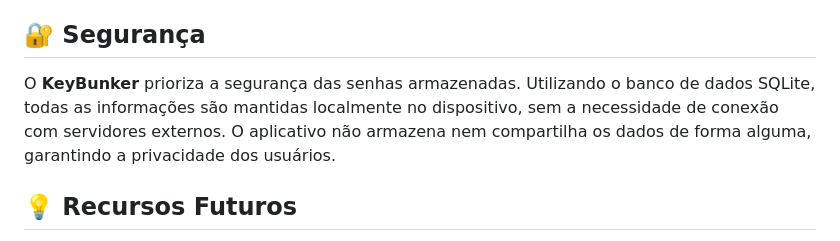
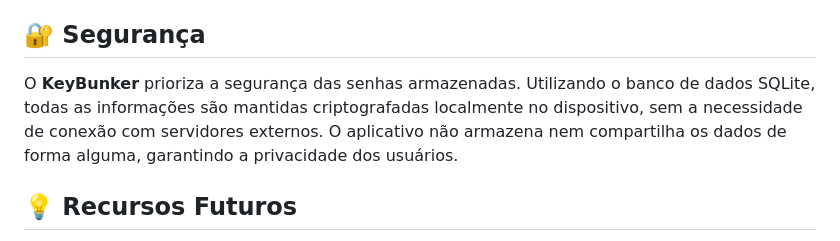
Before and after one commit to kenzoliver/KeyBunker, a Markdown page: README.md, the part around the change. Rendered like a GitHub page.

```diff
--- a/README.md
+++ b/README.md
@@ -34,7 +34,7 @@ O **KeyBunker** é um aplicativo simples e eficiente de gerenciamento de senhas,
 
 ## 🔐 Segurança
 
-O **KeyBunker** prioriza a segurança das senhas armazenadas. Utilizando o banco de dados SQLite, todas as informações são mantidas localmente no dispositivo, sem a necessidade de conexão com servidores externos. O aplicativo não armazena nem compartilha os dados de forma alguma, garantindo a privacidade dos usuários.
+O **KeyBunker** prioriza a segurança das senhas armazenadas. Utilizando o banco de dados SQLite, todas as informações são mantidas criptografadas localmente no dispositivo, sem a necessidade de conexão com servidores externos. O aplicativo não armazena nem compartilha os dados de forma alguma, garantindo a privacidade dos usuários.
 
 ## 💡 Recursos Futuros
 - **Autenticação por Biometria**: Futuramente, será possível proteger o acesso ao aplicativo com reconhecimento facial ou impressões digitais.
```
